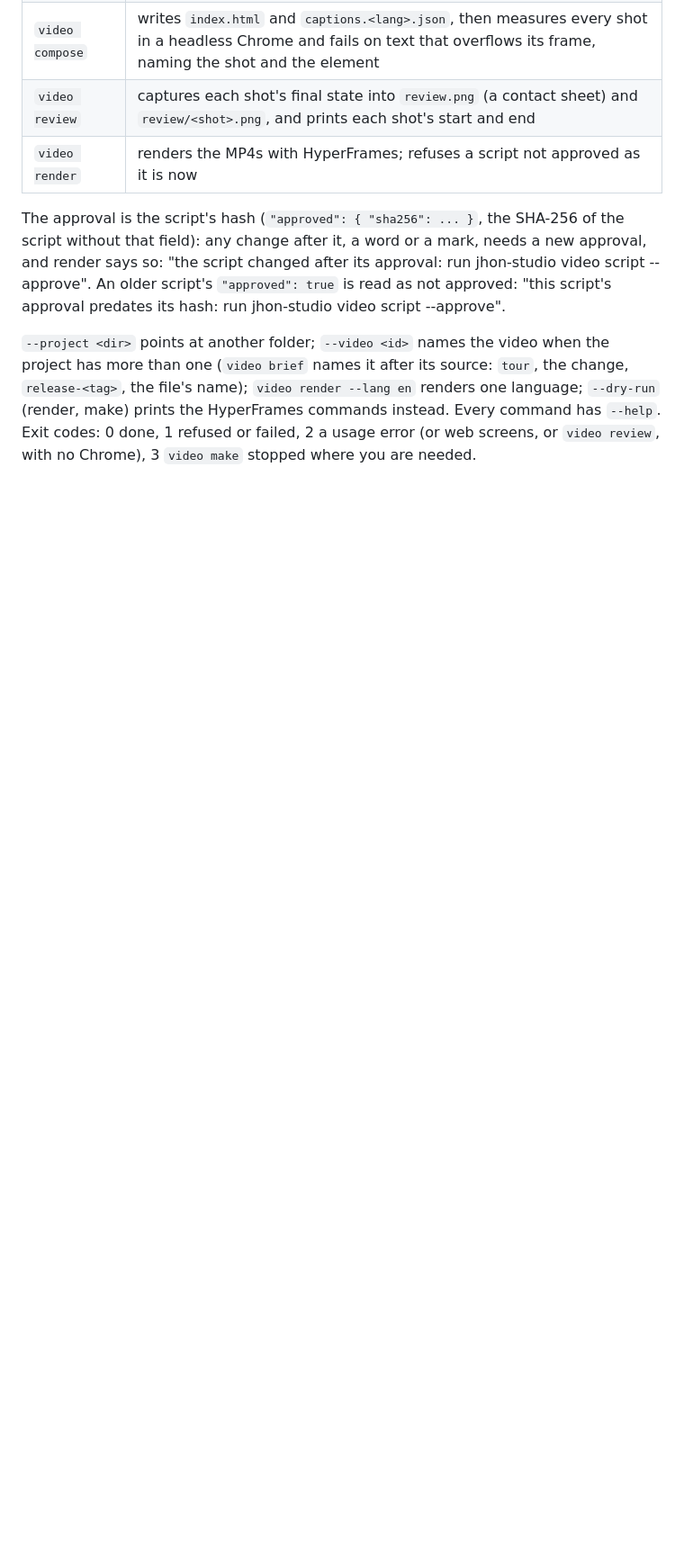
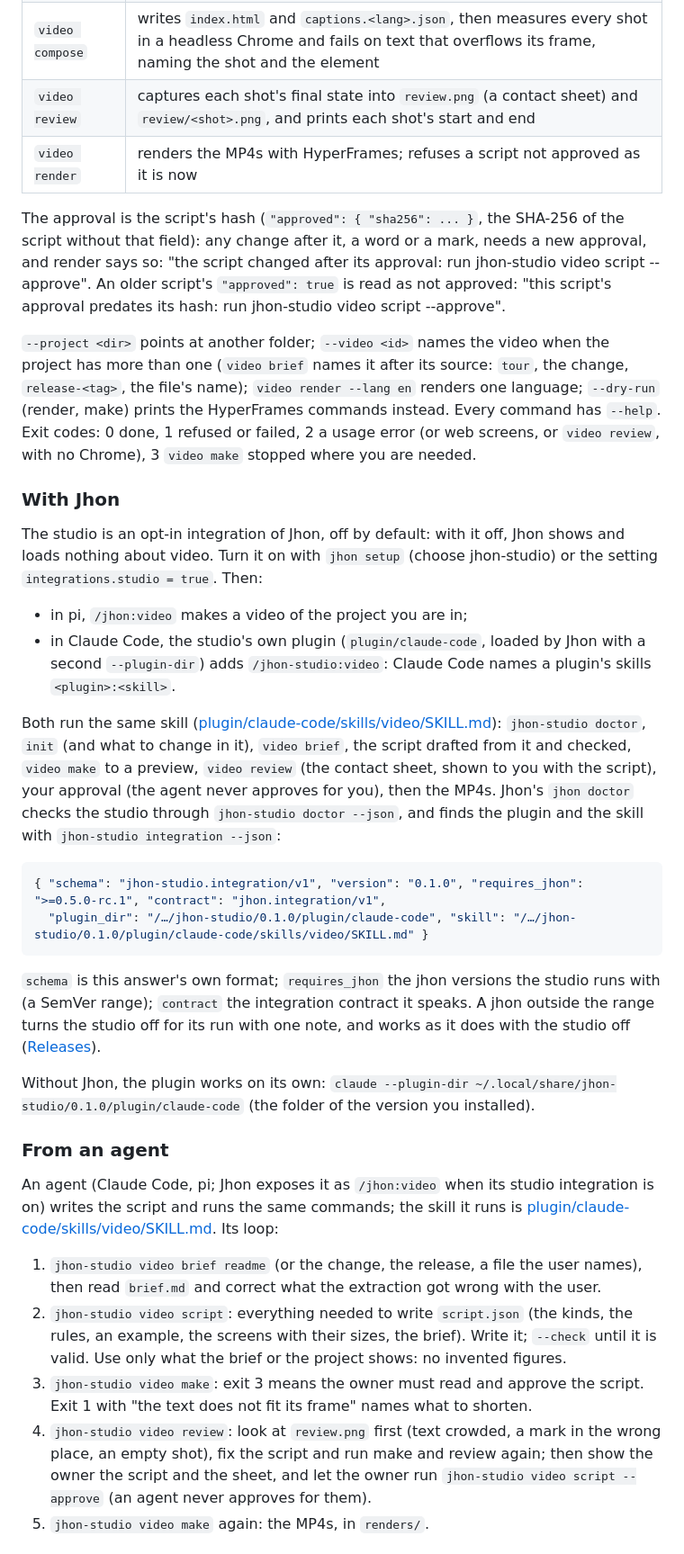
Before and after one commit to jachavarro2004/jhon-studio, a Markdown page: README.md, the part around one of its changes. Shown at 90% size. Rendered like a GitHub page; blank space fills up the shorter version.

````diff
--- a/README.md
+++ b/README.md
@@ -145,3 +142,51 @@ prints the HyperFrames commands instead. Every command has `--help`. Exit codes:
 refused or failed, 2 a usage error (or web screens, or `video review`, with no Chrome), 3 `video
 make` stopped where you are needed.
 
+### With Jhon
+
+The studio is an opt-in integration of Jhon, off by default: with it off, Jhon shows and loads
+nothing about video. Turn it on with `jhon setup` (choose jhon-studio) or the setting
+`integrations.studio = true`. Then:
+
+- in pi, `/jhon:video` makes a video of the project you are in;
+- in Claude Code, the studio's own plugin (`plugin/claude-code`, loaded by Jhon with a second
+  `--plugin-dir`) adds `/jhon-studio:video`: Claude Code names a plugin's skills
+  `<plugin>:<skill>`.
+
+Both run the same skill ([plugin/claude-code/skills/video/SKILL.md](plugin/claude-code/skills/video/SKILL.md)):
+`jhon-studio doctor`, `init` (and what to change in it), `video brief`, the script drafted from
+it and checked, `video make` to a preview, `video review` (the contact sheet, shown to you with
+the script), your approval (the agent never approves for you), then the MP4s. Jhon's `jhon doctor` checks the studio through `jhon-studio doctor --json`, and
+finds the plugin and the skill with `jhon-studio integration --json`:
+
+```json
+{ "schema": "jhon-studio.integration/v1", "version": "0.1.0", "requires_jhon": ">=0.5.0-rc.1", "contract": "jhon.integration/v1",
+  "plugin_dir": "/…/jhon-studio/0.1.0/plugin/claude-code", "skill": "/…/jhon-studio/0.1.0/plugin/claude-code/skills/video/SKILL.md" }
+```
+
+`schema` is this answer's own format; `requires_jhon` the jhon versions the studio runs with (a
+SemVer range); `contract` the integration contract it speaks. A jhon outside the range turns the
+studio off for its run with one note, and works as it does with the studio off
+([Releases](#releases)).
+
+Without Jhon, the plugin works on its own: `claude --plugin-dir ~/.local/share/jhon-studio/0.1.0/plugin/claude-code` (the folder of the version you installed).
+
+### From an agent
+
+An agent (Claude Code, pi; Jhon exposes it as `/jhon:video` when its studio integration is on)
+writes the script and runs the same commands; the skill it runs is
+[plugin/claude-code/skills/video/SKILL.md](plugin/claude-code/skills/video/SKILL.md). Its loop:
+
+1. `jhon-studio video brief readme` (or the change, the release, a file the user names), then
+   read `brief.md` and correct what the extraction got wrong with the user.
+2. `jhon-studio video script`: everything needed to write `script.json` (the kinds, the rules,
+   an example, the screens with their sizes, the brief). Write it; `--check` until it is valid.
+   Use only what the brief or the project shows: no invented figures.
+3. `jhon-studio video make`: exit 3 means the owner must read and approve the script. Exit 1
+   with "the text does not fit its frame" names what to shorten.
+4. `jhon-studio video review`: look at `review.png` first (text crowded, a mark in the wrong
+   place, an empty shot), fix the script and run make and review again; then show the owner the
+   script and the sheet, and let the owner run `jhon-studio video script --approve` (an agent
+   never approves for them).
+5. `jhon-studio video make` again: the MP4s, in `renders/`.
+
````
Also changed, not shown: other parts of README.md (+77 -69 lines), CHANGELOG.md (+8 -0 lines), docs/assets/sample-review.png (added), 2 other files.
